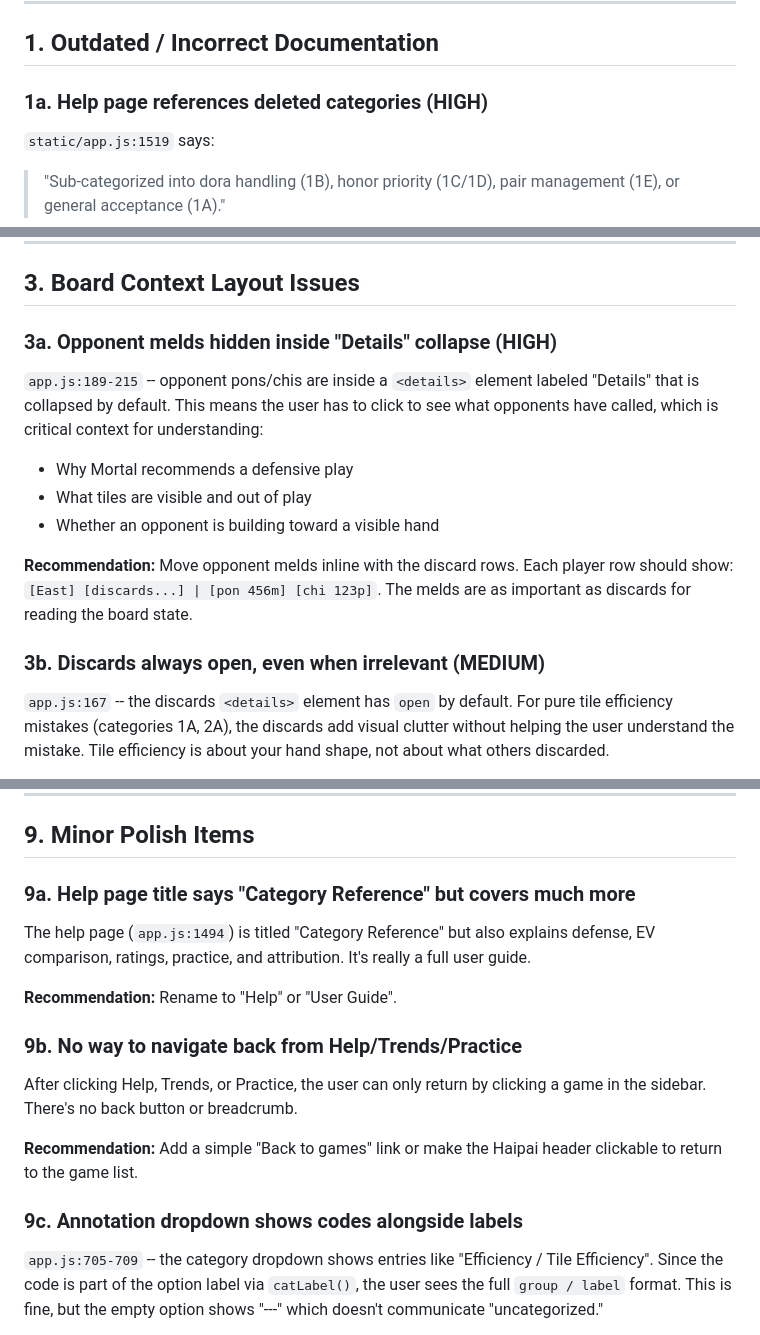
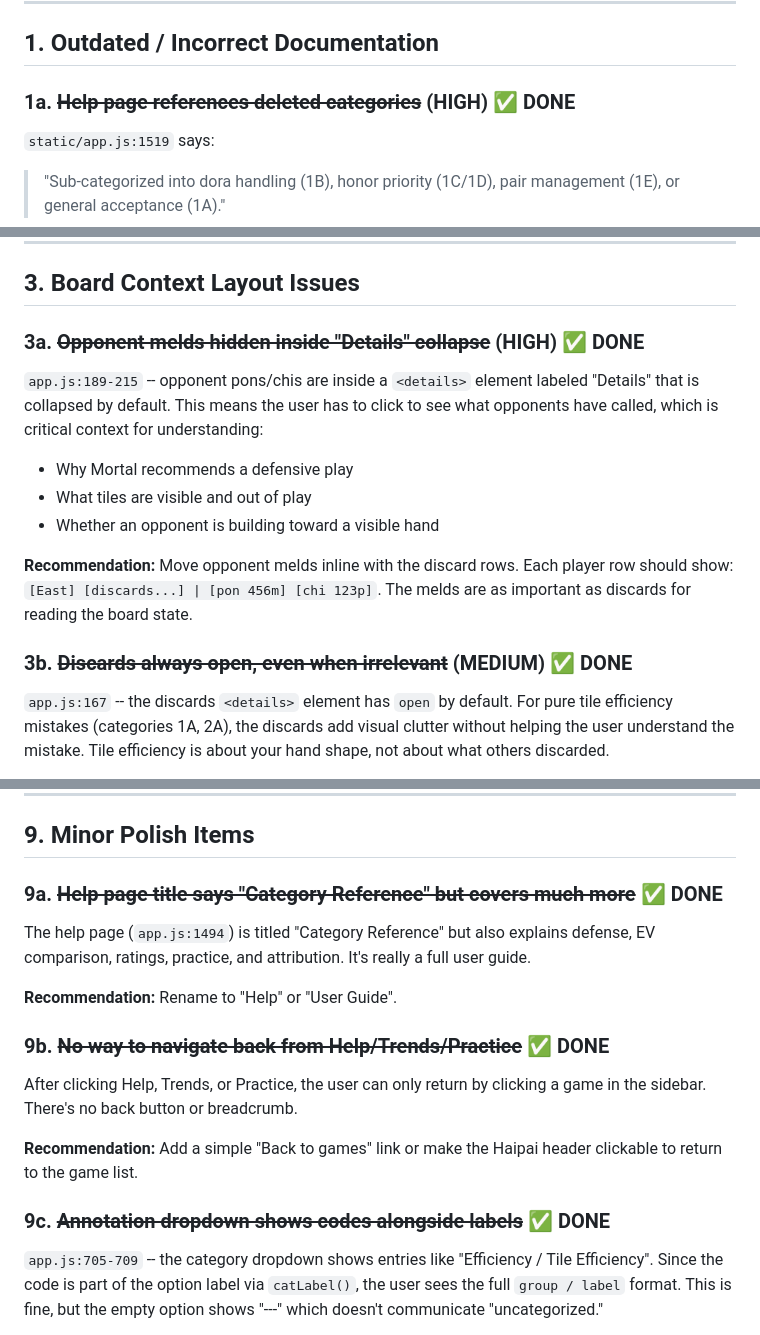
Before and after one commit to goreil/haipai-mahjong, a Markdown page: UX-AUDIT.md, 3 parts joined by grey strips. Rendered like a GitHub page.

Commit message:
Mark completed UX-AUDIT items as done
Co-Authored-By: Claude Opus 4.6 (1M context) <noreply@anthropic.com>

```diff
--- a/UX-AUDIT.md
+++ b/UX-AUDIT.md
@@ -6,7 +6,7 @@ Systematic review of the web UI for outdated documentation, confusing elements,
 
 ## 1. Outdated / Incorrect Documentation
 
-### 1a. Help page references deleted categories (HIGH)
+### 1a. ~~Help page references deleted categories~~ (HIGH) ✅ DONE
 
 `static/app.js:1519` says:
 
@@ -54,7 +54,7 @@ This has its own group ("Value Tiles") with its own color, but it's really a sub
 
 ## 3. Board Context Layout Issues
 
-### 3a. Opponent melds hidden inside "Details" collapse (HIGH)
+### 3a. ~~Opponent melds hidden inside "Details" collapse~~ (HIGH) ✅ DONE
 
 `app.js:189-215` -- opponent pons/chis are inside a `<details>` element labeled "Details" that is collapsed by default. This means the user has to click to see what opponents have called, which is critical context for understanding:
 - Why Mortal recommends a defensive play
@@ -63,7 +63,7 @@ This has its own group ("Value Tiles") with its own color, but it's really a sub
 
 **Recommendation:** Move opponent melds inline with the discard rows. Each player row should show: `[East] [discards...] | [pon 456m] [chi 123p]`. The melds are as important as discards for reading the board state.
 
-### 3b. Discards always open, even when irrelevant (MEDIUM)
+### 3b. ~~Discards always open, even when irrelevant~~ (MEDIUM) ✅ DONE
 
 `app.js:167` -- the discards `<details>` element has `open` by default. For pure tile efficiency mistakes (categories 1A, 2A), the discards add visual clutter without helping the user understand the mistake. Tile efficiency is about your hand shape, not about what others discarded.
 
@@ -161,19 +161,19 @@ The severity markers `?`, `??`, `???` are compact but non-obvious. New users won
 
 ## 9. Minor Polish Items
 
-### 9a. Help page title says "Category Reference" but covers much more
+### 9a. ~~Help page title says "Category Reference" but covers much more~~ ✅ DONE
 
 The help page (`app.js:1494`) is titled "Category Reference" but also explains defense, EV comparison, ratings, practice, and attribution. It's really a full user guide.
 
 **Recommendation:** Rename to "Help" or "User Guide".
 
-### 9b. No way to navigate back from Help/Trends/Practice
+### 9b. ~~No way to navigate back from Help/Trends/Practice~~ ✅ DONE
 
 After clicking Help, Trends, or Practice, the user can only return by clicking a game in the sidebar. There's no back button or breadcrumb.
 
 **Recommendation:** Add a simple "Back to games" link or make the Haipai header clickable to return to the game list.
 
-### 9c. Annotation dropdown shows codes alongside labels
+### 9c. ~~Annotation dropdown shows codes alongside labels~~ ✅ DONE
 
 `app.js:705-709` -- the category dropdown shows entries like "Efficiency / Tile Efficiency". Since the code is part of the option label via `catLabel()`, the user sees the full `group / label` format. This is fine, but the empty option shows "---" which doesn't communicate "uncategorized."
 
```
Also changed, not shown: other parts of UX-AUDIT.md (+12 -12 lines).
